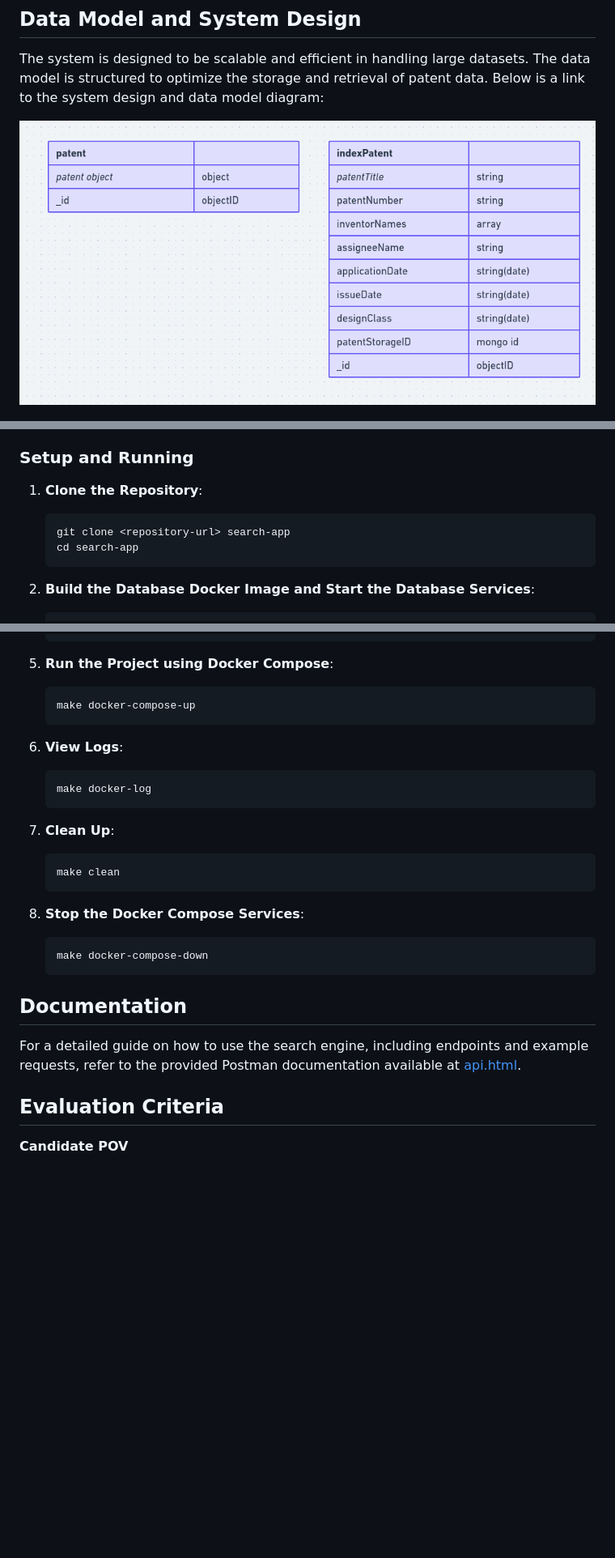
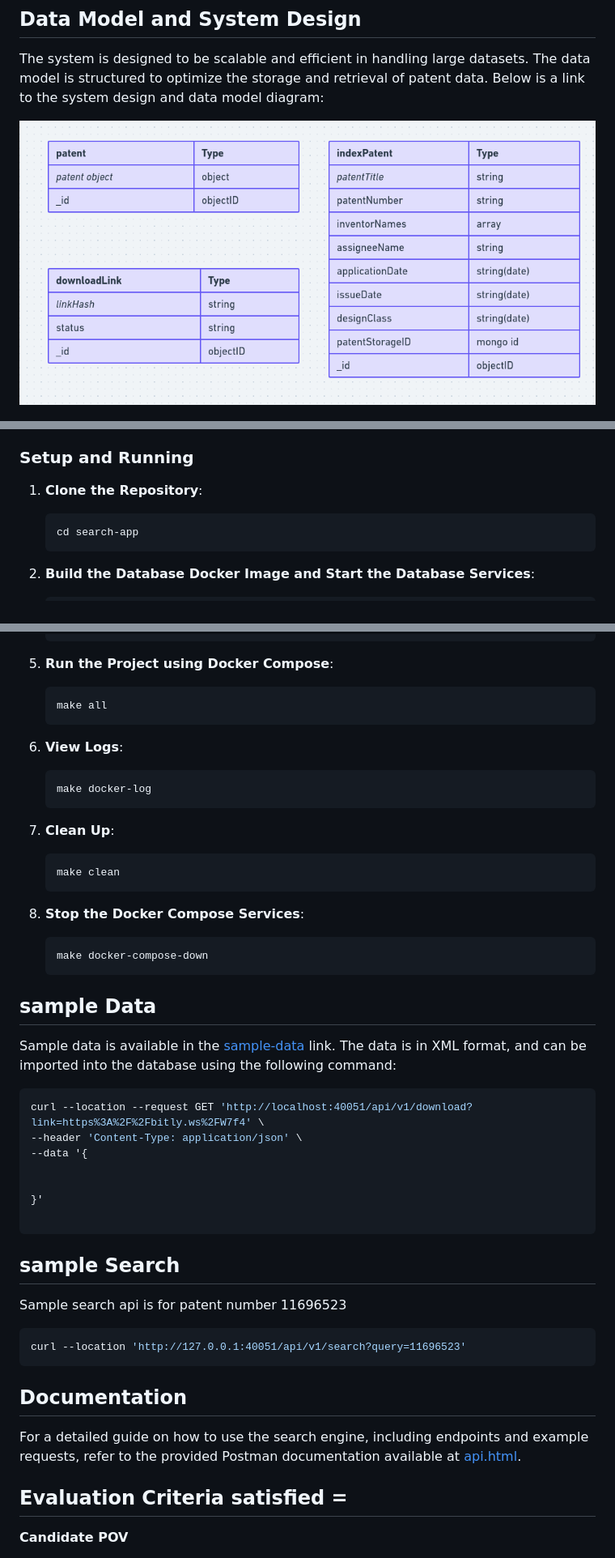
Before and after one commit to Avyukth/search-app, a Markdown page: README.md, 3 parts joined by grey strips. Shown: that part at 81% size. Rendered like a GitHub page; pictures changed too: data-model.png; blank space fills up the shorter version.

````diff
--- a/README.md
+++ b/README.md
@@ -45,7 +40,6 @@ The system is designed to be scalable and efficient in handling large datasets.
 
 1. **Clone the Repository**:
    ```sh
-   git clone <repository-url> search-app
    cd search-app
    ```
 
@@ -66,7 +60,7 @@ The system is designed to be scalable and efficient in handling large datasets.
 
 5. **Run the Project using Docker Compose**:
    ```sh
-   make docker-compose-up
+   make all
    ```
 
 6. **View Logs**:
@@ -84,11 +78,32 @@ The system is designed to be scalable and efficient in handling large datasets.
    make docker-compose-down
    ```
 
+## sample Data
+
+Sample data is available in the [sample-data](https://bitly.ws/W7f4) link. The data is in XML format, and can be imported into the database using the following command:
+
+```sh
+curl --location --request GET 'http://localhost:40051/api/v1/download?link=https%3A%2F%2Fbitly.ws%2FW7f4' \
+--header 'Content-Type: application/json' \
+--data '{
+
+
+}'
+
+```
+
+## sample Search
+Sample search api is for patent number 11696523
+
+```sh
+curl --location 'http://127.0.0.1:40051/api/v1/search?query=11696523'
+```
+
 ## Documentation
 
 For a detailed guide on how to use the search engine, including endpoints and example requests, refer to the provided Postman documentation available at [api.html](api.html).
 
-## Evaluation Criteria
+## Evaluation Criteria satisfied =
 
 **Candidate POV**
 
````
Also changed, not shown: other parts of README.md (+1 -14 lines), 5 other files.
